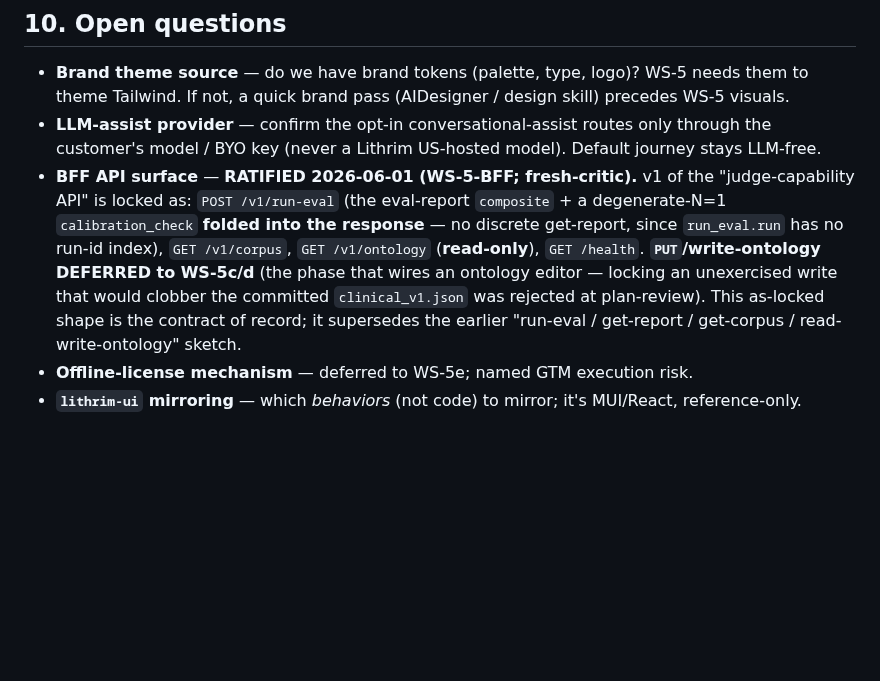
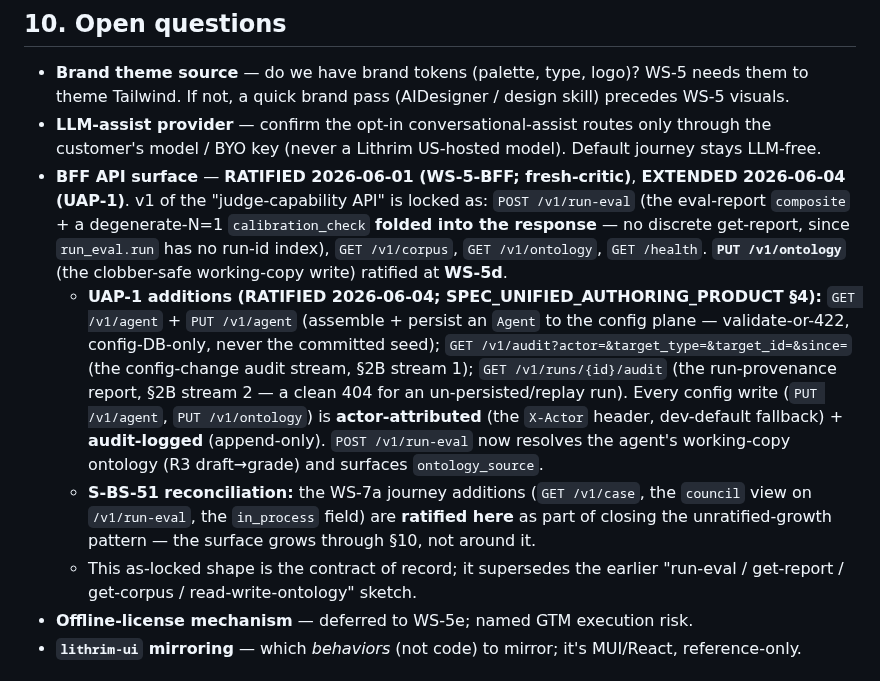
Before and after one commit to lithrim-dev/lithrim, a Markdown page: docs/specs/SPEC_PRODUCT_SHELL.md, the part around the change. Rendered like a GitHub page; blank space fills up the shorter version.

Commit message:
docs(spec): ratify the UAP-1 BFF routes in §10 (close S-BS-51 pattern)
Extend SPEC_PRODUCT_SHELL §10's locked v1 BFF surface to admit the UAP-1 routes:
GET/PUT /v1/agent, GET /v1/audit, GET /v1/runs/{id}/audit + the actor-attributed
audit-logged config writes + the R3 ontology_source on /v1/run-eval. Also ratify
the prior WS-7a journey additions (/v1/case, the council view, in_process) that
grew the surface unratified — closing the S-BS-51 pattern (the surface grows
through §10, not around it). Decision 6 (plan-review): ratify in-cycle.

Executed per bench-salvage-phaseUAP-1-config-plane-write-path-driver by session-2026-06-04-1.
See .devloop/sessions/session-bench-salvage-phaseUAP-1-2026-06-04.json

Co-Authored-By: Claude Opus 4.8 <noreply@anthropic.com>

```diff
--- a/docs/specs/SPEC_PRODUCT_SHELL.md
+++ b/docs/specs/SPEC_PRODUCT_SHELL.md
@@ -141,7 +141,10 @@ Building a polished product shell now **front-runs the semantic moat** — the p
 
 - **Brand theme source** — do we have brand tokens (palette, type, logo)? WS-5 needs them to theme Tailwind. If not, a quick brand pass (AIDesigner / design skill) precedes WS-5 visuals.
 - **LLM-assist provider** — confirm the opt-in conversational-assist routes only through the customer's model / BYO key (never a Lithrim US-hosted model). Default journey stays LLM-free.
-- **BFF API surface** — **RATIFIED 2026-06-01 (WS-5-BFF; fresh-critic).** v1 of the "judge-capability API" is locked as: `POST /v1/run-eval` (the eval-report `composite` + a degenerate-N=1 `calibration_check` **folded into the response** — no discrete get-report, since `run_eval.run` has no run-id index), `GET /v1/corpus`, `GET /v1/ontology` (**read-only**), `GET /health`. **`PUT`/write-ontology DEFERRED to WS-5c/d** (the phase that wires an ontology editor — locking an unexercised write that would clobber the committed `clinical_v1.json` was rejected at plan-review). This as-locked shape is the contract of record; it supersedes the earlier "run-eval / get-report / get-corpus / read-write-ontology" sketch.
+- **BFF API surface** — **RATIFIED 2026-06-01 (WS-5-BFF; fresh-critic)**, **EXTENDED 2026-06-04 (UAP-1)**. v1 of the "judge-capability API" is locked as: `POST /v1/run-eval` (the eval-report `composite` + a degenerate-N=1 `calibration_check` **folded into the response** — no discrete get-report, since `run_eval.run` has no run-id index), `GET /v1/corpus`, `GET /v1/ontology`, `GET /health`. **`PUT /v1/ontology`** (the clobber-safe working-copy write) ratified at **WS-5d**.
+  - **UAP-1 additions (RATIFIED 2026-06-04; SPEC_UNIFIED_AUTHORING_PRODUCT §4):** `GET /v1/agent` + `PUT /v1/agent` (assemble + persist an `Agent` to the config plane — validate-or-422, config-DB-only, never the committed seed); `GET /v1/audit?actor=&target_type=&target_id=&since=` (the config-change audit stream, §2B stream 1); `GET /v1/runs/{id}/audit` (the run-provenance report, §2B stream 2 — a clean 404 for an un-persisted/replay run). Every config write (`PUT /v1/agent`, `PUT /v1/ontology`) is **actor-attributed** (the `X-Actor` header, dev-default fallback) + **audit-logged** (append-only). `POST /v1/run-eval` now resolves the agent's working-copy ontology (R3 draft→grade) and surfaces `ontology_source`.
+  - **S-BS-51 reconciliation:** the WS-7a journey additions (`GET /v1/case`, the `council` view on `/v1/run-eval`, the `in_process` field) are **ratified here** as part of closing the unratified-growth pattern — the surface grows through §10, not around it.
+  - This as-locked shape is the contract of record; it supersedes the earlier "run-eval / get-report / get-corpus / read-write-ontology" sketch.
 - **Offline-license mechanism** — deferred to WS-5e; named GTM execution risk.
 - **`lithrim-ui` mirroring** — which *behaviors* (not code) to mirror; it's MUI/React, reference-only.
 
```
